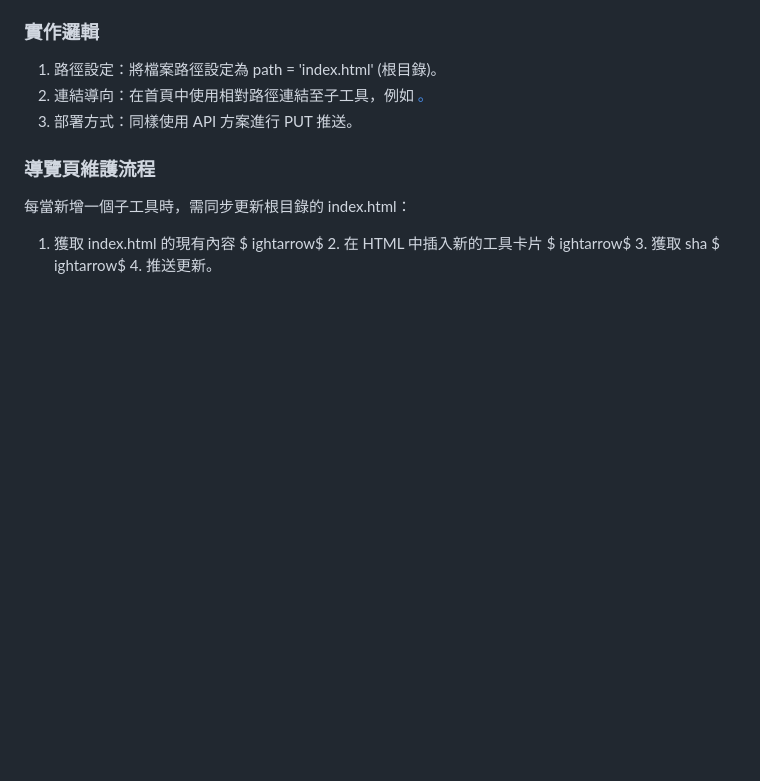
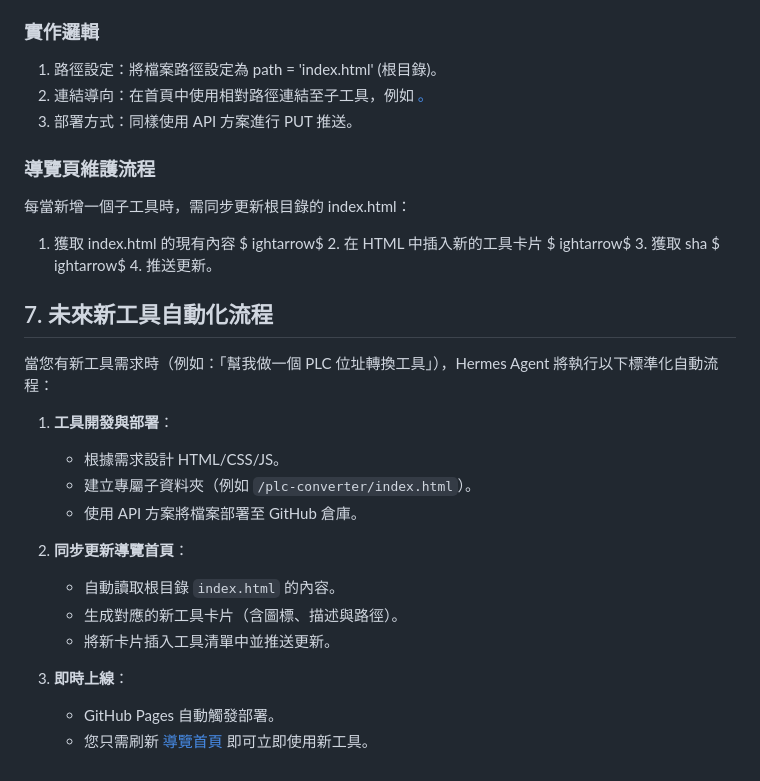
Before and after one commit to greenstudio-mf/websites, a Markdown page: ups-calc/DEPLOY_GUIDE.md, the part around the change. Rendered like a GitHub page; blank space fills up the shorter version.

Commit message:
Add Section 7: Future Automation Workflow

```diff
--- a/ups-calc/DEPLOY_GUIDE.md
+++ b/ups-calc/DEPLOY_GUIDE.md
@@ -98,3 +98,21 @@ def deploy_to_github(token, repo, path, local_file):
 ightarrow$ 2. 在 HTML 中插入新的工具卡片 $
 ightarrow$ 3. 獲取 sha $
 ightarrow$ 4. 推送更新。
+
+## 7. 未來新工具自動化流程
+
+當您有新工具需求時（例如：「幫我做一個 PLC 位址轉換工具」），Hermes Agent 將執行以下標準化自動流程：
+
+1. **工具開發與部署**：
+   - 根據需求設計 HTML/CSS/JS。
+   - 建立專屬子資料夾（例如 `/plc-converter/index.html`）。
+   - 使用 API 方案將檔案部署至 GitHub 倉庫。
+
+2. **同步更新導覽首頁**：
+   - 自動讀取根目錄 `index.html` 的內容。
+   - 生成對應的新工具卡片（含圖標、描述與路徑）。
+   - 將新卡片插入工具清單中並推送更新。
+
+3. **即時上線**：
+   - GitHub Pages 自動觸發部署。
+   - 您只需刷新 [導覽首頁](https://greenstudio-mf.github.io/websites/) 即可立即使用新工具。
```
